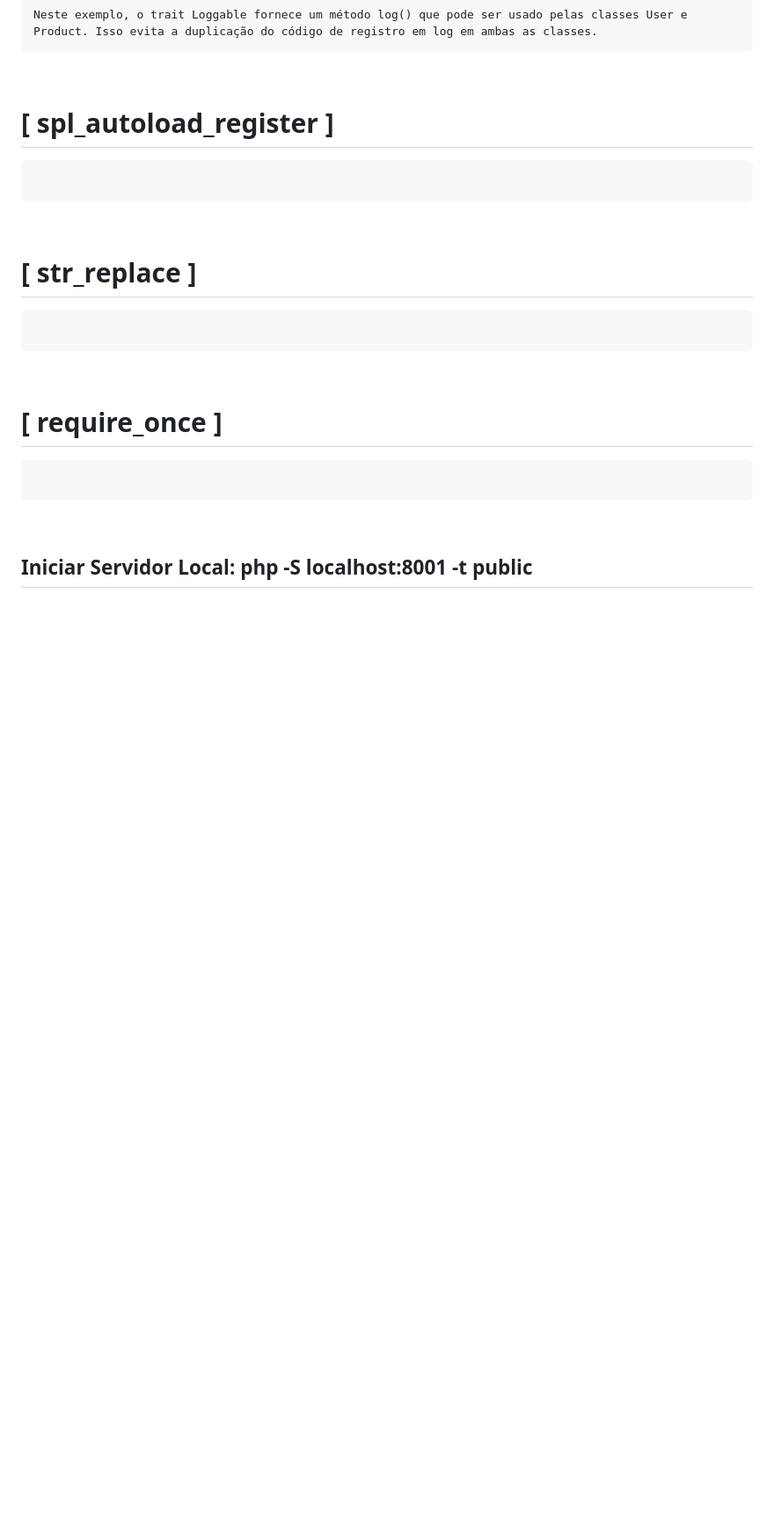
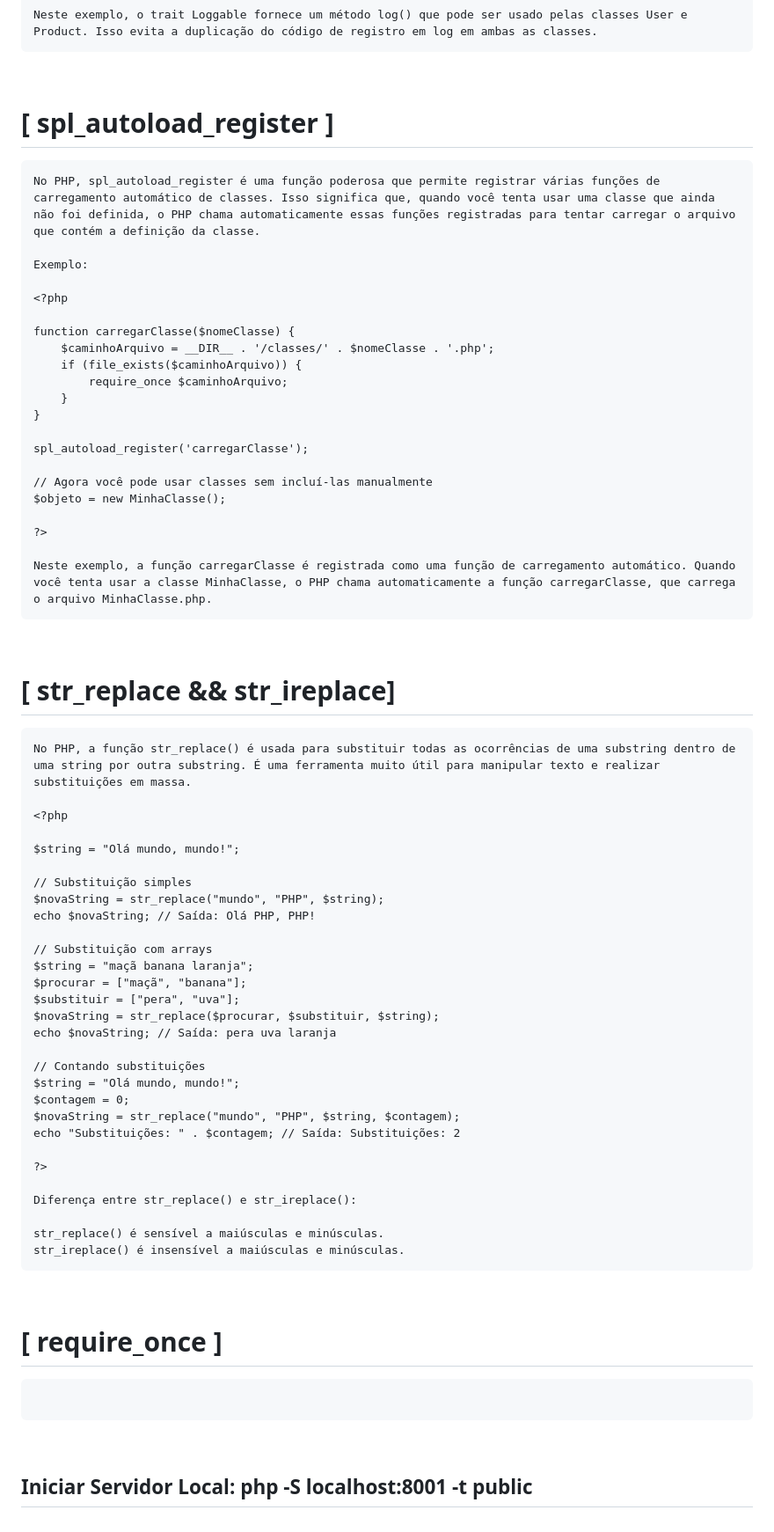
Before and after one commit to KaueTTS/alura, a Markdown page: BackEnd/CursoPHP/dicas.md, the part around the change. Shown at 88% size. GitHub-like rendering; blank space fills up the shorter version.

Commit message:
Curso PHP

````diff
--- a/BackEnd/CursoPHP/dicas.md
+++ b/BackEnd/CursoPHP/dicas.md
@@ -835,11 +835,61 @@ Neste exemplo, o trait Loggable fornece um método log() que pode ser usado pela
 
 # [ spl_autoload_register ]
 ```
+No PHP, spl_autoload_register é uma função poderosa que permite registrar várias funções de carregamento automático de classes. Isso significa que, quando você tenta usar uma classe que ainda não foi definida, o PHP chama automaticamente essas funções registradas para tentar carregar o arquivo que contém a definição da classe.
+
+Exemplo:
+
+<?php
+
+function carregarClasse($nomeClasse) {
+    $caminhoArquivo = __DIR__ . '/classes/' . $nomeClasse . '.php';
+    if (file_exists($caminhoArquivo)) {
+        require_once $caminhoArquivo;
+    }
+}
+
+spl_autoload_register('carregarClasse');
+
+// Agora você pode usar classes sem incluí-las manualmente
+$objeto = new MinhaClasse();
+
+?>
+
+Neste exemplo, a função carregarClasse é registrada como uma função de carregamento automático. Quando você tenta usar a classe MinhaClasse, o PHP chama automaticamente a função carregarClasse, que carrega o arquivo MinhaClasse.php.
 ```
 <br>
 
-# [ str_replace ]
+# [ str_replace && str_ireplace]
 ```
+No PHP, a função str_replace() é usada para substituir todas as ocorrências de uma substring dentro de uma string por outra substring. É uma ferramenta muito útil para manipular texto e realizar substituições em massa.
+
+<?php
+
+$string = "Olá mundo, mundo!";
+
+// Substituição simples
+$novaString = str_replace("mundo", "PHP", $string);
+echo $novaString; // Saída: Olá PHP, PHP!
+
+// Substituição com arrays
+$string = "maçã banana laranja";
+$procurar = ["maçã", "banana"];
+$substituir = ["pera", "uva"];
+$novaString = str_replace($procurar, $substituir, $string);
+echo $novaString; // Saída: pera uva laranja
+
+// Contando substituições
+$string = "Olá mundo, mundo!";
+$contagem = 0;
+$novaString = str_replace("mundo", "PHP", $string, $contagem);
+echo "Substituições: " . $contagem; // Saída: Substituições: 2
+
+?>
+
+Diferença entre str_replace() e str_ireplace():
+
+str_replace() é sensível a maiúsculas e minúsculas.
+str_ireplace() é insensível a maiúsculas e minúsculas.
 ```
 <br>
 
````
